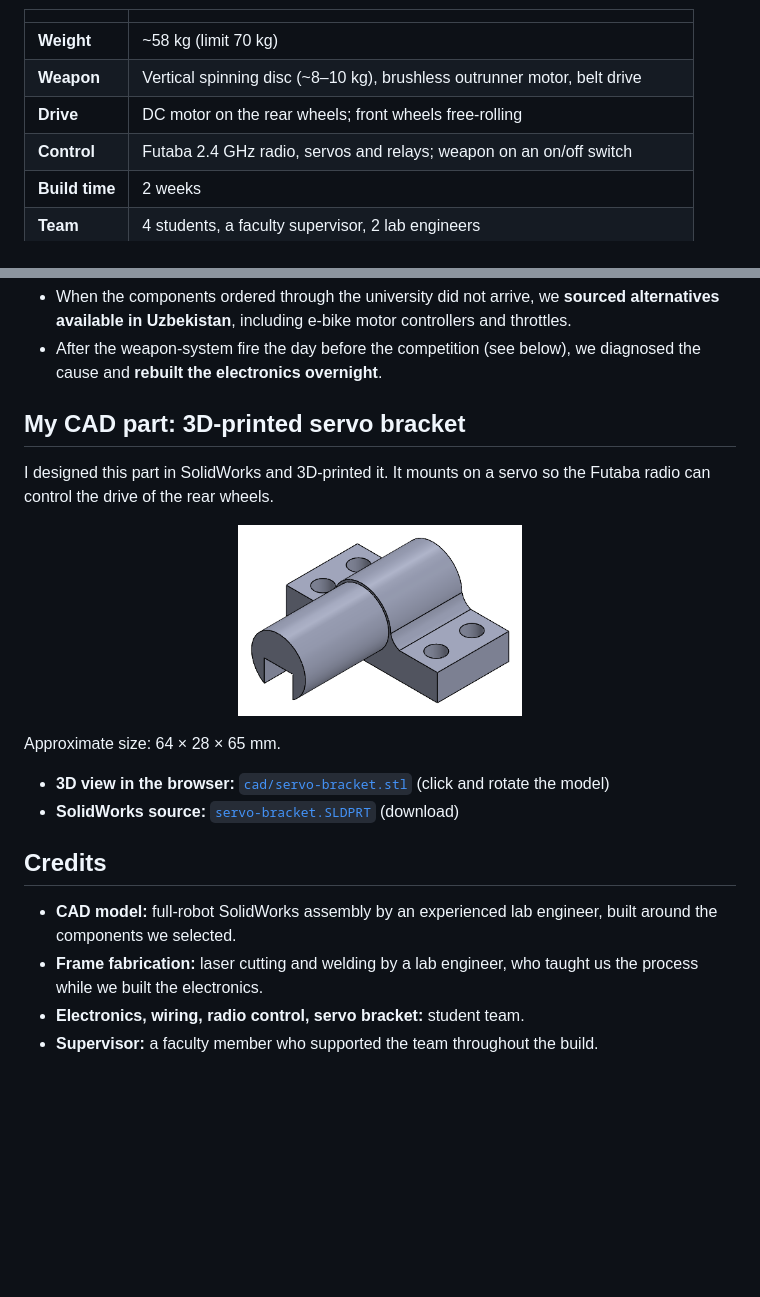
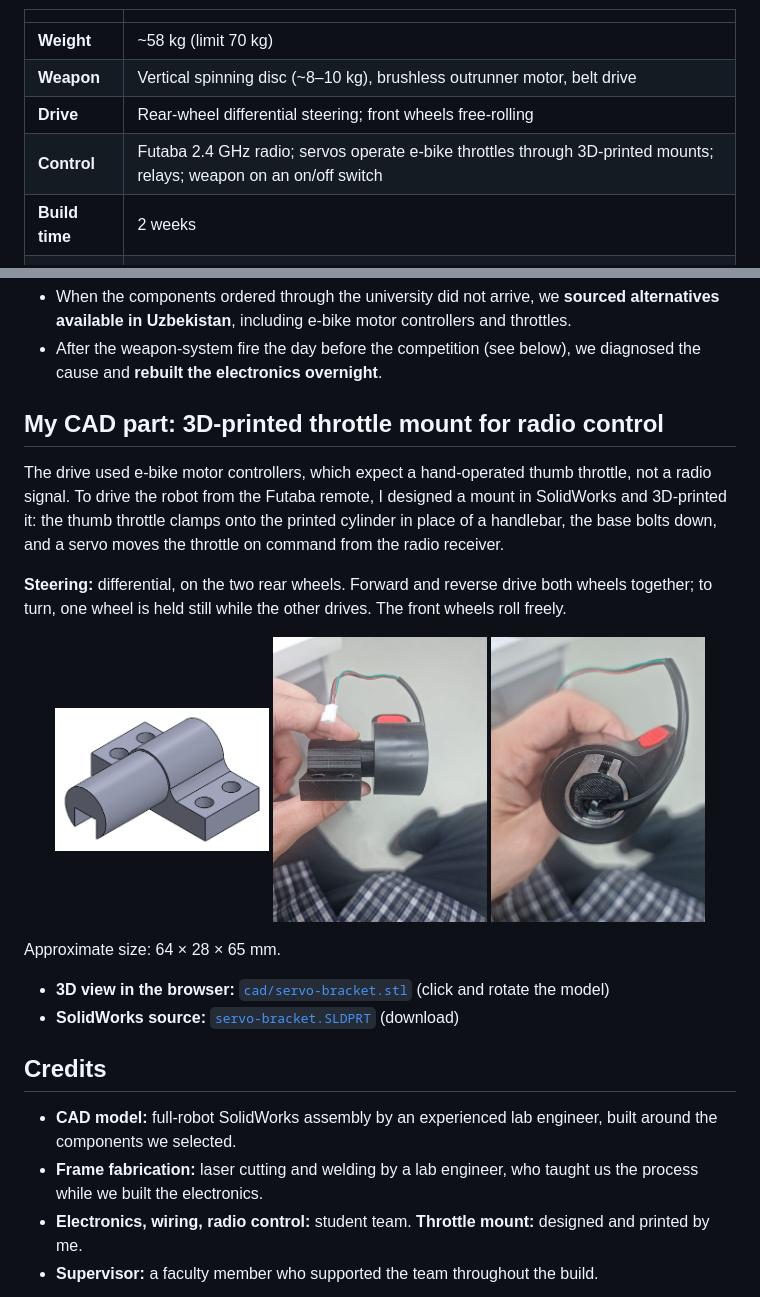
Before and after one commit to djamalatdinov-cell/combat-robot-robowar, a Markdown page: README.md, 2 parts joined by grey strips. Rendered like a GitHub page; pictures changed too: images/servo-bracket-in-throttle.jpg (added), images/servo-bracket-printed-side.jpg (added); blank space fills up the shorter version.

Commit message:
Describe radio control via 3D-printed throttle mount; add photos

```diff
--- a/README.md
+++ b/README.md
@@ -10,8 +10,8 @@ A 58 kg spinner-and-wedge combat robot built in two weeks by a New Uzbekistan Un
 |---|---|
 | **Weight** | ~58 kg (limit 70 kg) |
 | **Weapon** | Vertical spinning disc (~8–10 kg), brushless outrunner motor, belt drive |
-| **Drive** | DC motor on the rear wheels; front wheels free-rolling |
-| **Control** | Futaba 2.4 GHz radio, servos and relays; weapon on an on/off switch |
+| **Drive** | Rear-wheel differential steering; front wheels free-rolling |
+| **Control** | Futaba 2.4 GHz radio; servos operate e-bike throttles through 3D-printed mounts; relays; weapon on an on/off switch |
 | **Build time** | 2 weeks |
 | **Team** | 4 students, a faculty supervisor, 2 lab engineers |
 | **Result** | Lost our fight on points after a weapon-to-weapon hit disabled both spinners |
@@ -23,12 +23,16 @@ Throughout the two-week build I designed and assembled the **electronics** toget
 - When the components ordered through the university did not arrive, we **sourced alternatives available in Uzbekistan**, including e-bike motor controllers and throttles.
 - After the weapon-system fire the day before the competition (see below), we diagnosed the cause and **rebuilt the electronics overnight**.
 
-## My CAD part: 3D-printed servo bracket
+## My CAD part: 3D-printed throttle mount for radio control
 
-I designed this part in SolidWorks and 3D-printed it. It mounts on a servo so the Futaba radio can control the drive of the rear wheels.
+The drive used e-bike motor controllers, which expect a hand-operated thumb throttle, not a radio signal. To drive the robot from the Futaba remote, I designed a mount in SolidWorks and 3D-printed it: the thumb throttle clamps onto the printed cylinder in place of a handlebar, the base bolts down, and a servo moves the throttle on command from the radio receiver.
+
+**Steering:** differential, on the two rear wheels. Forward and reverse drive both wheels together; to turn, one wheel is held still while the other drives. The front wheels roll freely.
 
 <p align="center">
-  <img src="images/servo-bracket-cad.png" width="40%" alt="SolidWorks model of the servo bracket">
+  <img src="images/servo-bracket-cad.png" width="30%" alt="SolidWorks model of the throttle mount">
+  <img src="images/servo-bracket-printed-side.jpg" width="30%" alt="Printed mount with the thumb throttle attached">
+  <img src="images/servo-bracket-in-throttle.jpg" width="30%" alt="Printed mount seated inside the throttle clamp">
 </p>
 
 Approximate size: 64 × 28 × 65 mm.
@@ -40,7 +44,7 @@ Approximate size: 64 × 28 × 65 mm.
 
 - **CAD model:** full-robot SolidWorks assembly by an experienced lab engineer, built around the components we selected.
 - **Frame fabrication:** laser cutting and welding by a lab engineer, who taught us the process while we built the electronics.
-- **Electronics, wiring, radio control, servo bracket:** student team.
+- **Electronics, wiring, radio control:** student team. **Throttle mount:** designed and printed by me.
 - **Supervisor:** a faculty member who supported the team throughout the build.
 
 <p align="center">
```
